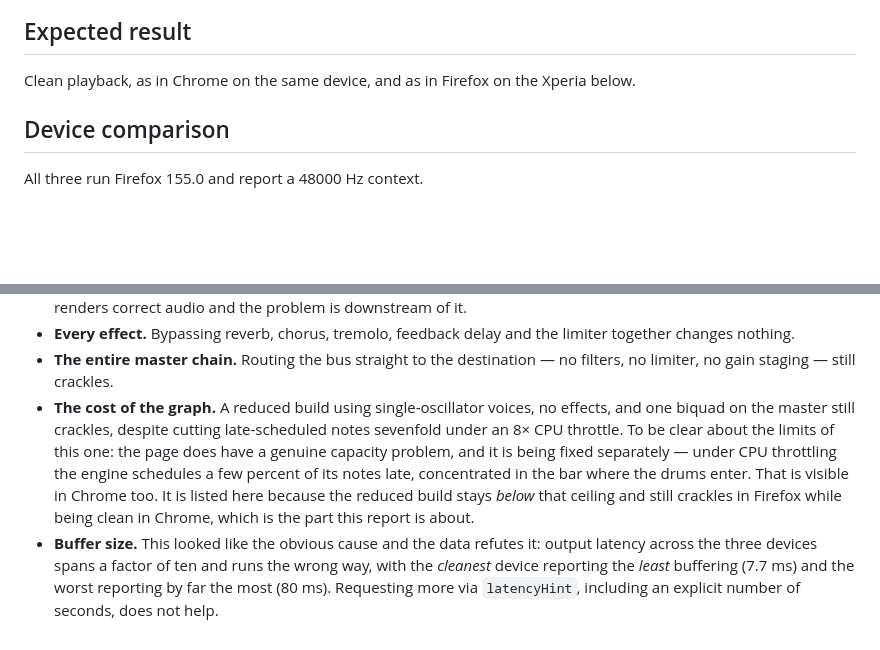
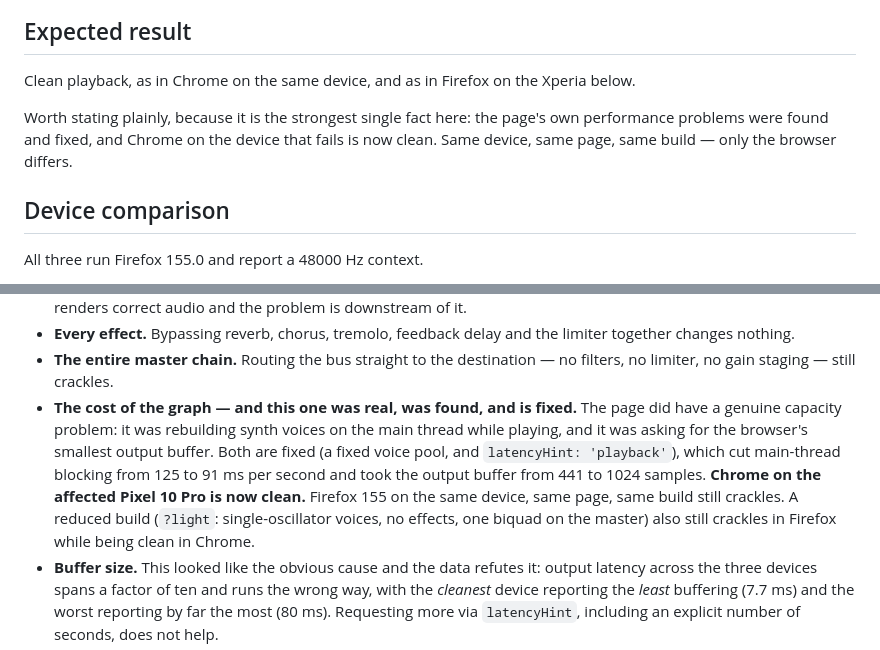
Before and after one commit to defsix/lo-fi, a Markdown page: docs/firefox-bug-report.md, 2 parts joined by grey strips. Drawn GitHub-style; blank space fills up the shorter version.

```diff
--- a/docs/firefox-bug-report.md
+++ b/docs/firefox-bug-report.md
@@ -55,6 +55,11 @@ Continuous crackling and popping throughout playback.
 Clean playback, as in Chrome on the same device, and as in Firefox on the
 Xperia below.
 
+Worth stating plainly, because it is the strongest single fact here: the
+page's own performance problems were found and fixed, and Chrome on the
+device that fails is now clean. Same device, same page, same build — only
+the browser differs.
+
 ## Device comparison
 
 All three run Firefox 155.0 and report a 48000 Hz context.
@@ -82,15 +87,16 @@ each tested rather than assumed:
   the limiter together changes nothing.
 - **The entire master chain.** Routing the bus straight to the destination —
   no filters, no limiter, no gain staging — still crackles.
-- **The cost of the graph.** A reduced build using single-oscillator voices,
-  no effects, and one biquad on the master still crackles, despite cutting
-  late-scheduled notes sevenfold under an 8× CPU throttle. To be clear about
-  the limits of this one: the page does have a genuine capacity problem, and
-  it is being fixed separately — under CPU throttling the engine schedules a
-  few percent of its notes late, concentrated in the bar where the drums
-  enter. That is visible in Chrome too. It is listed here because the
-  reduced build stays *below* that ceiling and still crackles in Firefox
-  while being clean in Chrome, which is the part this report is about.
+- **The cost of the graph — and this one was real, was found, and is
+  fixed.** The page did have a genuine capacity problem: it was rebuilding
+  synth voices on the main thread while playing, and it was asking for the
+  browser's smallest output buffer. Both are fixed (a fixed voice pool, and
+  `latencyHint: 'playback'`), which cut main-thread blocking from 125 to
+  91 ms per second and took the output buffer from 441 to 1024 samples.
+  **Chrome on the affected Pixel 10 Pro is now clean.** Firefox 155 on the
+  same device, same page, same build still crackles. A reduced build
+  (`?light`: single-oscillator voices, no effects, one biquad on the master)
+  also still crackles in Firefox while being clean in Chrome.
 - **Buffer size.** This looked like the obvious cause and the data refutes
   it: output latency across the three devices spans a factor of ten and runs
   the wrong way, with the *cleanest* device reporting the *least* buffering
```
Also changed, not shown: docs/audio-performance.md (+10 -8 lines), docs/firefox-android-audio.md (+5 -1 lines).
